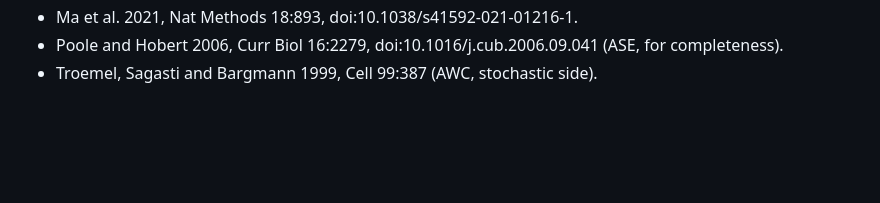
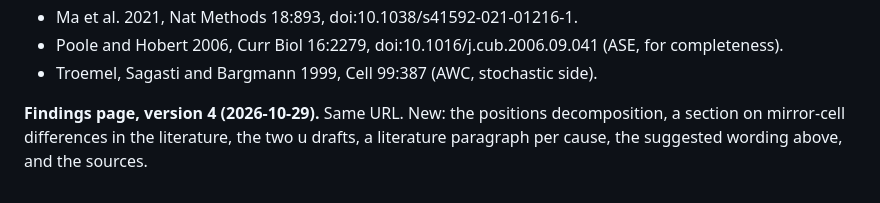
Before and after one commit to IcyFermion/embryogenesis, a Markdown page: plans/track_d_subtree_symmetry.md, the part around the change. GitHub-like rendering; blank space fills up the shorter version.

Commit message:
Note findings page v4 (u drafts, literature) in the brief
Co-Authored-By: Claude Opus 5.5 <noreply@anthropic.com>

```diff
--- a/plans/track_d_subtree_symmetry.md
+++ b/plans/track_d_subtree_symmetry.md
@@ -1604,3 +1604,9 @@ single out a pair, they land on one of three things:
 - Poole and Hobert 2006, Curr Biol 16:2279, doi:10.1016/j.cub.2006.09.041
   (ASE, for completeness).
 - Troemel, Sagasti and Bargmann 1999, Cell 99:387 (AWC, stochastic side).
+
+
+**Findings page, version 4 (2026-10-29).** Same URL. New: the positions
+decomposition, a section on mirror-cell differences in the literature, the
+two u drafts, a literature paragraph per cause, the suggested wording above,
+and the sources.
```
